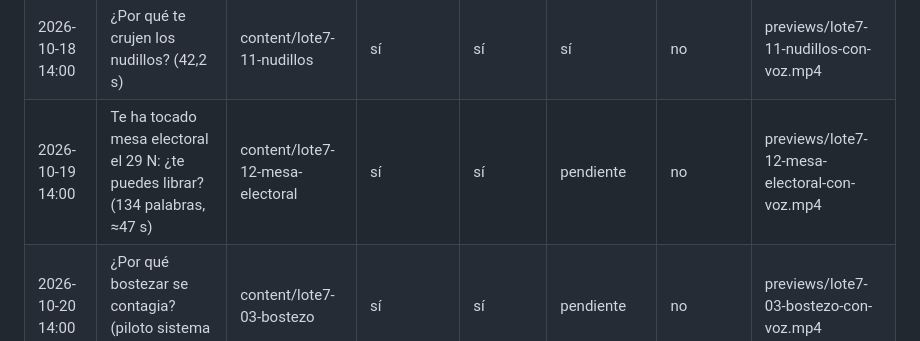
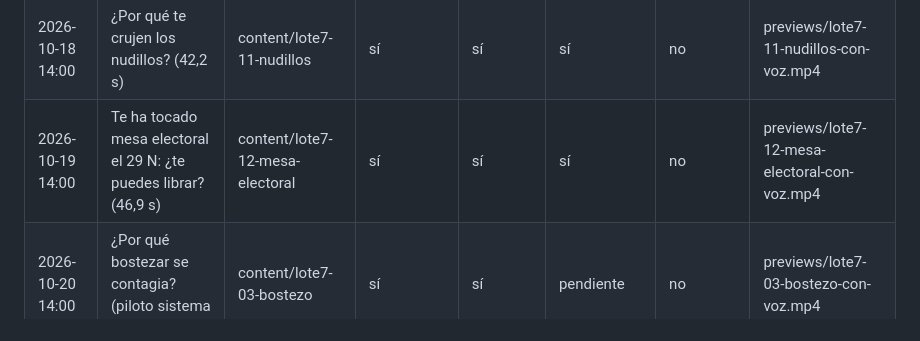
Before and after one commit to sergimolinaaa/automatizacion-contenidos, a Markdown page: estado.md, the part around the change. GitHub-like rendering.

Commit message:
estado: mesa electoral programada (46,9 s)
Co-Authored-By: Claude Opus 5.5 <noreply@anthropic.com>
Claude-Session: https://claude.ai/code/session_011MEEHPXUHdPfFa7K7npsRd

```diff
--- a/estado.md
+++ b/estado.md
@@ -14,7 +14,7 @@ Actualízalo al guionizar, montar, programar y publicar. Una fila por vídeo.
 | 2026-10-16 14:00 | lote6-08-papeleta-nula | content/lote6-08-papeleta-nula | sí | sí | sí | pendiente | previews/lote6-08-papeleta-nula-con-voz.mp4 |
 | 2026-10-17 21:00 | ¿Por qué cruje el hielo al echarle bebida? (movido a la noche) | content/lote7-01-hielo-cruje | sí | sí | pendiente | no | previews/lote7-01-hielo-cruje-con-voz.mp4 |
 | 2026-10-18 14:00 | ¿Por qué te crujen los nudillos? (42,2 s) | content/lote7-11-nudillos | sí | sí | sí | no | previews/lote7-11-nudillos-con-voz.mp4 |
-| 2026-10-19 14:00 | Te ha tocado mesa electoral el 29 N: ¿te puedes librar? (134 palabras, ≈47 s) | content/lote7-12-mesa-electoral | sí | sí | pendiente | no | previews/lote7-12-mesa-electoral-con-voz.mp4 |
+| 2026-10-19 14:00 | Te ha tocado mesa electoral el 29 N: ¿te puedes librar? (46,9 s) | content/lote7-12-mesa-electoral | sí | sí | sí | no | previews/lote7-12-mesa-electoral-con-voz.mp4 |
 | 2026-10-20 14:00 | ¿Por qué bostezar se contagia? (piloto sistema nuevo) | content/lote7-03-bostezo | sí | sí | pendiente | no | previews/lote7-03-bostezo-con-voz.mp4 |
 | 2026-10-21 14:00 | ¿Por qué la leche está al fondo del súper? |  | no | no | no | no | |
 | 2026-10-22 14:00 | ¿Por qué te pica una picadura y rascarte lo empeora? |  | no | no | no | no | |
```
